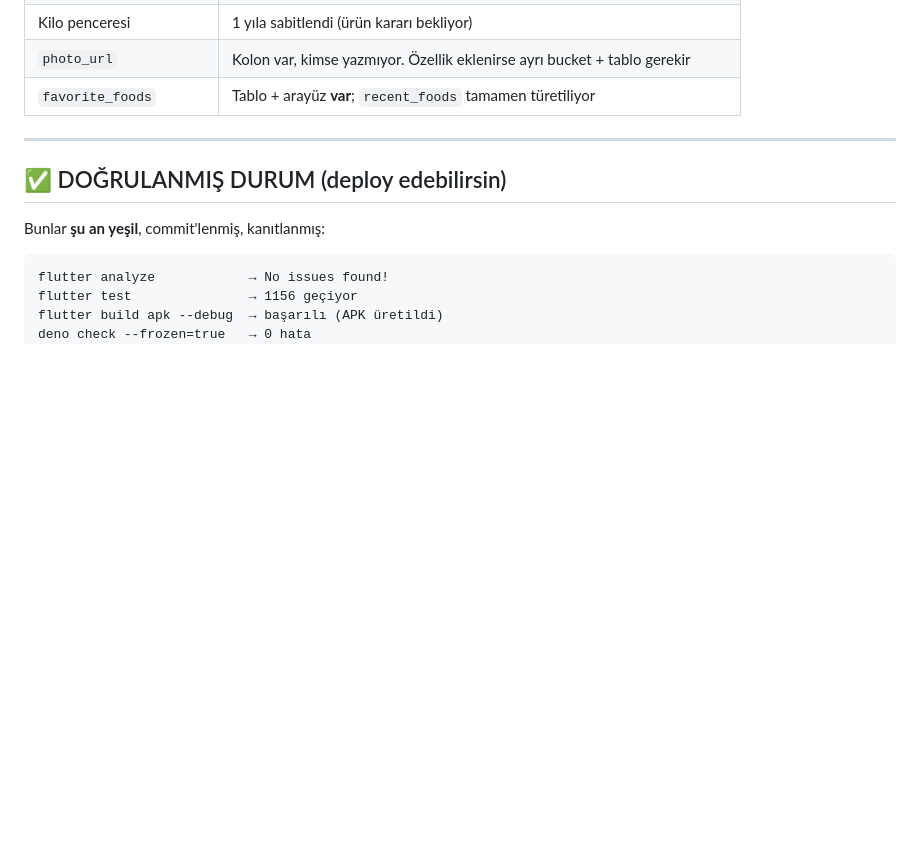
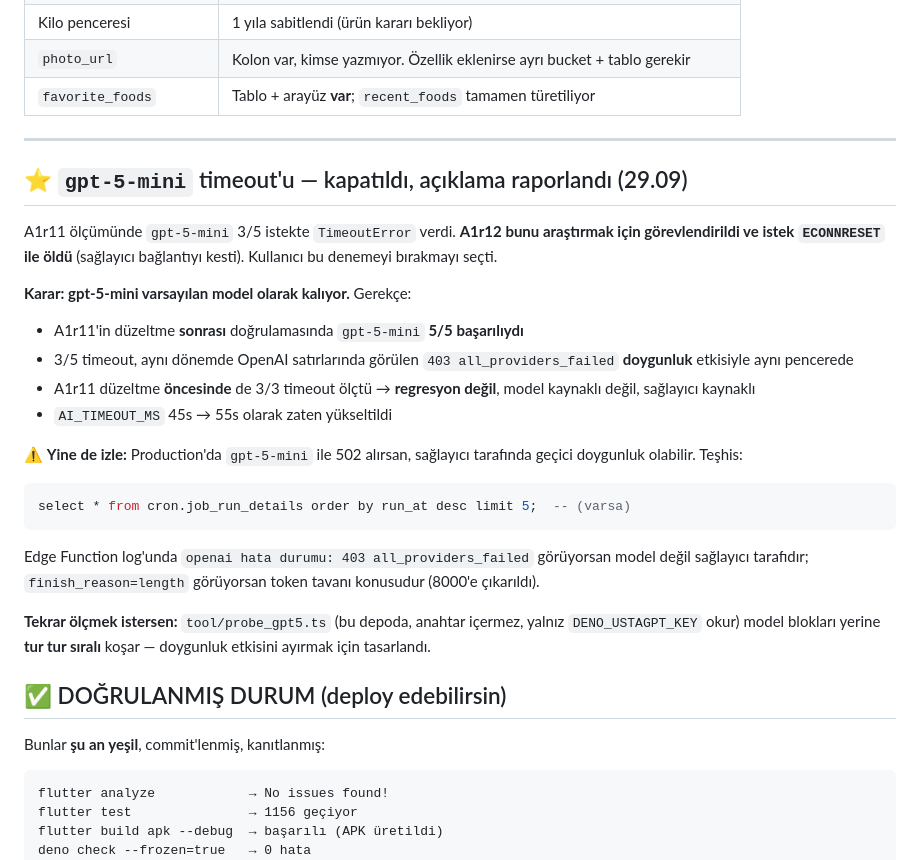
Before and after one commit to GokhanOfficial/CaloriX, a Markdown page: plans/analiz-26-09-27/KALAN-ISLER.md, the part around the change. Drawn GitHub-style; blank space fills up the shorter version.

Commit message:
docs(plans): gpt-5-mini timeout kararı — varsayılan modelde kalıyor, gerekçelendirildi

````diff
--- a/plans/analiz-26-09-27/KALAN-ISLER.md
+++ b/plans/analiz-26-09-27/KALAN-ISLER.md
@@ -220,6 +220,33 @@ olmaz. Deploy sonrası smoke test önerilir:
 
 ---
 
+## ⭐ `gpt-5-mini` timeout'u — kapatıldı, açıklama raporlandı (29.09)
+
+A1r11 ölçümünde `gpt-5-mini` 3/5 istekte `TimeoutError` verdi. **A1r12 bunu
+araştırmak için görevlendirildi ve istek `ECONNRESET` ile öldü** (sağlayıcı
+bağlantıyı kesti). Kullanıcı bu denemeyi bırakmayı seçti.
+
+**Karar: gpt-5-mini varsayılan model olarak kalıyor.** Gerekçe:
+- A1r11'in düzeltme **sonrası** doğrulamasında `gpt-5-mini` **5/5 başarılıydı**
+- 3/5 timeout, aynı dönemde OpenAI satırlarında görülen
+  `403 all_providers_failed` **doygunluk** etkisiyle aynı pencerede
+- A1r11 düzeltme **öncesinde** de 3/3 timeout ölçtü → **regresyon değil**,
+  model kaynaklı değil, sağlayıcı kaynaklı
+- `AI_TIMEOUT_MS` 45s → 55s olarak zaten yükseltildi
+
+⚠️ **Yine de izle:** Production'da `gpt-5-mini` ile 502 alırsan, sağlayıcı
+tarafında geçici doygunluk olabilir. Teşhis:
+```sql
+select * from cron.job_run_details order by run_at desc limit 5;  -- (varsa)
+```
+Edge Function log'unda `openai hata durumu: 403 all_providers_failed` görüyorsan
+model değil sağlayıcı tarafıdır; `finish_reason=length` görüyorsan token tavanı
+konusudur (8000'e çıkarıldı).
+
+**Tekrar ölçmek istersen:** `tool/probe_gpt5.ts` (bu depoda, anahtar içermez,
+yalnız `DENO_USTAGPT_KEY` okur) model blokları yerine **tur tur sıralı**
+koşar — doygunluk etkisini ayırmak için tasarlandı.
+
 ## ✅ DOĞRULANMIŞ DURUM (deploy edebilirsin)
 
 Bunlar **şu an yeşil**, commit'lenmiş, kanıtlanmış:
````
